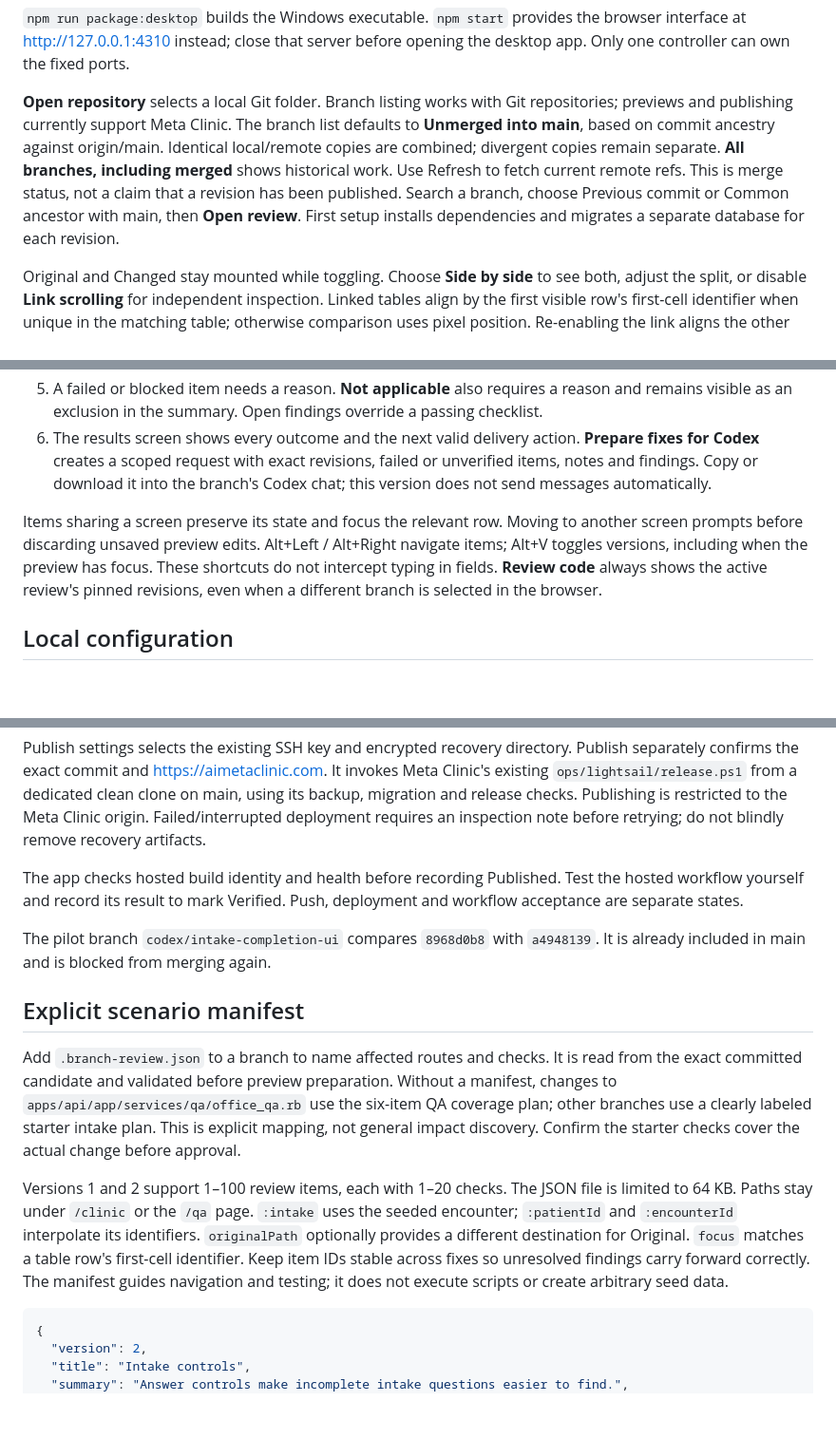
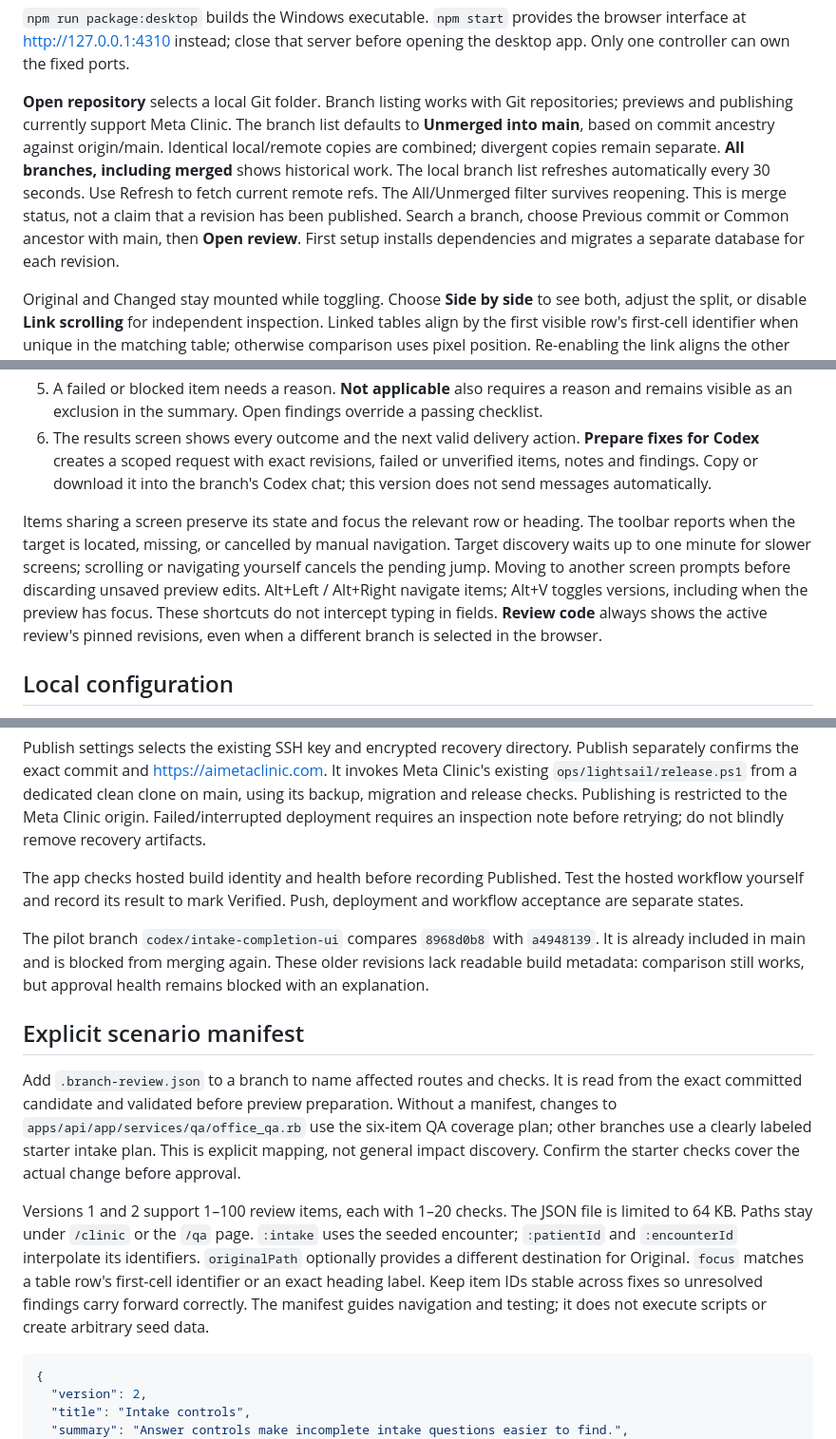
Before and after one commit to joshrice171723-creator/branch-review, a Markdown page: README.md, 3 parts joined by grey strips. Shown at 95% size. Drawn GitHub-style; blank space fills up the shorter version.

Commit message:
docs: describe guided review verification and preview limits

````diff
--- a/README.md
+++ b/README.md
@@ -16,7 +16,7 @@ npm run desktop
 
 `npm run package:desktop` builds the Windows executable. `npm start` provides the browser interface at http://127.0.0.1:4310 instead; close that server before opening the desktop app. Only one controller can own the fixed ports.
 
-**Open repository** selects a local Git folder. Branch listing works with Git repositories; previews and publishing currently support Meta Clinic. The branch list defaults to **Unmerged into main**, based on commit ancestry against origin/main. Identical local/remote copies are combined; divergent copies remain separate. **All branches, including merged** shows historical work. Use Refresh to fetch current remote refs. This is merge status, not a claim that a revision has been published. Search a branch, choose Previous commit or Common ancestor with main, then **Open review**. First setup installs dependencies and migrates a separate database for each revision.
+**Open repository** selects a local Git folder. Branch listing works with Git repositories; previews and publishing currently support Meta Clinic. The branch list defaults to **Unmerged into main**, based on commit ancestry against origin/main. Identical local/remote copies are combined; divergent copies remain separate. **All branches, including merged** shows historical work. The local branch list refreshes automatically every 30 seconds. Use Refresh to fetch current remote refs. The All/Unmerged filter survives reopening. This is merge status, not a claim that a revision has been published. Search a branch, choose Previous commit or Common ancestor with main, then **Open review**. First setup installs dependencies and migrates a separate database for each revision.
 
 Original and Changed stay mounted while toggling. Choose **Side by side** to see both, adjust the split, or disable **Link scrolling** for independent inspection. Linked tables align by the first visible row's first-cell identifier when unique in the matching table; otherwise comparison uses pixel position. Re-enabling the link aligns the other preview immediately. Preview forms and data remain isolated. **Reset item** returns both to the selected screen; save preview edits first. Stop previews stops the owned stacks and preserves databases. Closing the desktop app keeps previews running and is blocked during active operations. Window size and maximized state are restored.
 
@@ -29,7 +29,7 @@ Original and Changed stay mounted while toggling. Choose **Side by side** to see
 5. A failed or blocked item needs a reason. **Not applicable** also requires a reason and remains visible as an exclusion in the summary. Open findings override a passing checklist.
 6. The results screen shows every outcome and the next valid delivery action. **Prepare fixes for Codex** creates a scoped request with exact revisions, failed or unverified items, notes and findings. Copy or download it into the branch's Codex chat; this version does not send messages automatically.
 
-Items sharing a screen preserve its state and focus the relevant row. Moving to another screen prompts before discarding unsaved preview edits. Alt+Left / Alt+Right navigate items; Alt+V toggles versions, including when the preview has focus. These shortcuts do not intercept typing in fields. **Review code** always shows the active review's pinned revisions, even when a different branch is selected in the browser.
+Items sharing a screen preserve its state and focus the relevant row or heading. The toolbar reports when the target is located, missing, or cancelled by manual navigation. Target discovery waits up to one minute for slower screens; scrolling or navigating yourself cancels the pending jump. Moving to another screen prompts before discarding unsaved preview edits. Alt+Left / Alt+Right navigate items; Alt+V toggles versions, including when the preview has focus. These shortcuts do not intercept typing in fields. **Review code** always shows the active review's pinned revisions, even when a different branch is selected in the browser.
 
 ## Local configuration
 
@@ -74,13 +74,13 @@ Publish settings selects the existing SSH key and encrypted recovery directory.
 
 The app checks hosted build identity and health before recording Published. Test the hosted workflow yourself and record its result to mark Verified. Push, deployment and workflow acceptance are separate states.
 
-The pilot branch `codex/intake-completion-ui` compares `8968d0b8` with `a4948139`. It is already included in main and is blocked from merging again.
+The pilot branch `codex/intake-completion-ui` compares `8968d0b8` with `a4948139`. It is already included in main and is blocked from merging again. These older revisions lack readable build metadata: comparison still works, but approval health remains blocked with an explanation.
 
 ## Explicit scenario manifest
 
 Add `.branch-review.json` to a branch to name affected routes and checks. It is read from the exact committed candidate and validated before preview preparation. Without a manifest, changes to `apps/api/app/services/qa/office_qa.rb` use the six-item QA coverage plan; other branches use a clearly labeled starter intake plan. This is explicit mapping, not general impact discovery. Confirm the starter checks cover the actual change before approval.
 
-Versions 1 and 2 support 1–100 review items, each with 1–20 checks. The JSON file is limited to 64 KB. Paths stay under `/clinic` or the `/qa` page. `:intake` uses the seeded encounter; `:patientId` and `:encounterId` interpolate its identifiers. `originalPath` optionally provides a different destination for Original. `focus` matches a table row's first-cell identifier. Keep item IDs stable across fixes so unresolved findings carry forward correctly. The manifest guides navigation and testing; it does not execute scripts or create arbitrary seed data.
+Versions 1 and 2 support 1–100 review items, each with 1–20 checks. The JSON file is limited to 64 KB. Paths stay under `/clinic` or the `/qa` page. `:intake` uses the seeded encounter; `:patientId` and `:encounterId` interpolate its identifiers. `originalPath` optionally provides a different destination for Original. `focus` matches a table row's first-cell identifier or an exact heading label. Keep item IDs stable across fixes so unresolved findings carry forward correctly. The manifest guides navigation and testing; it does not execute scripts or create arbitrary seed data.
 
 ```json
 {
````
Also changed, not shown: other parts of README.md (+1 -1 lines).
